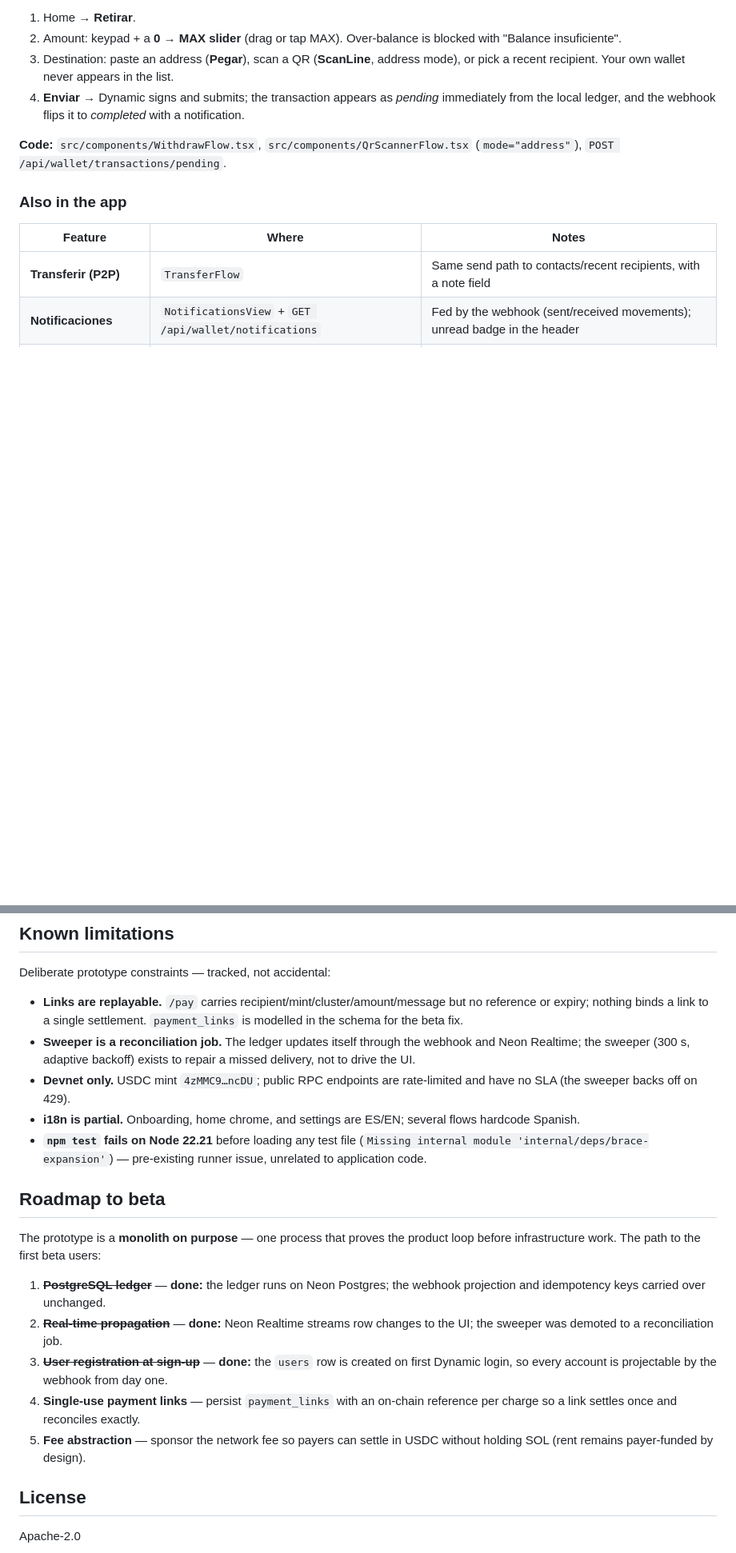
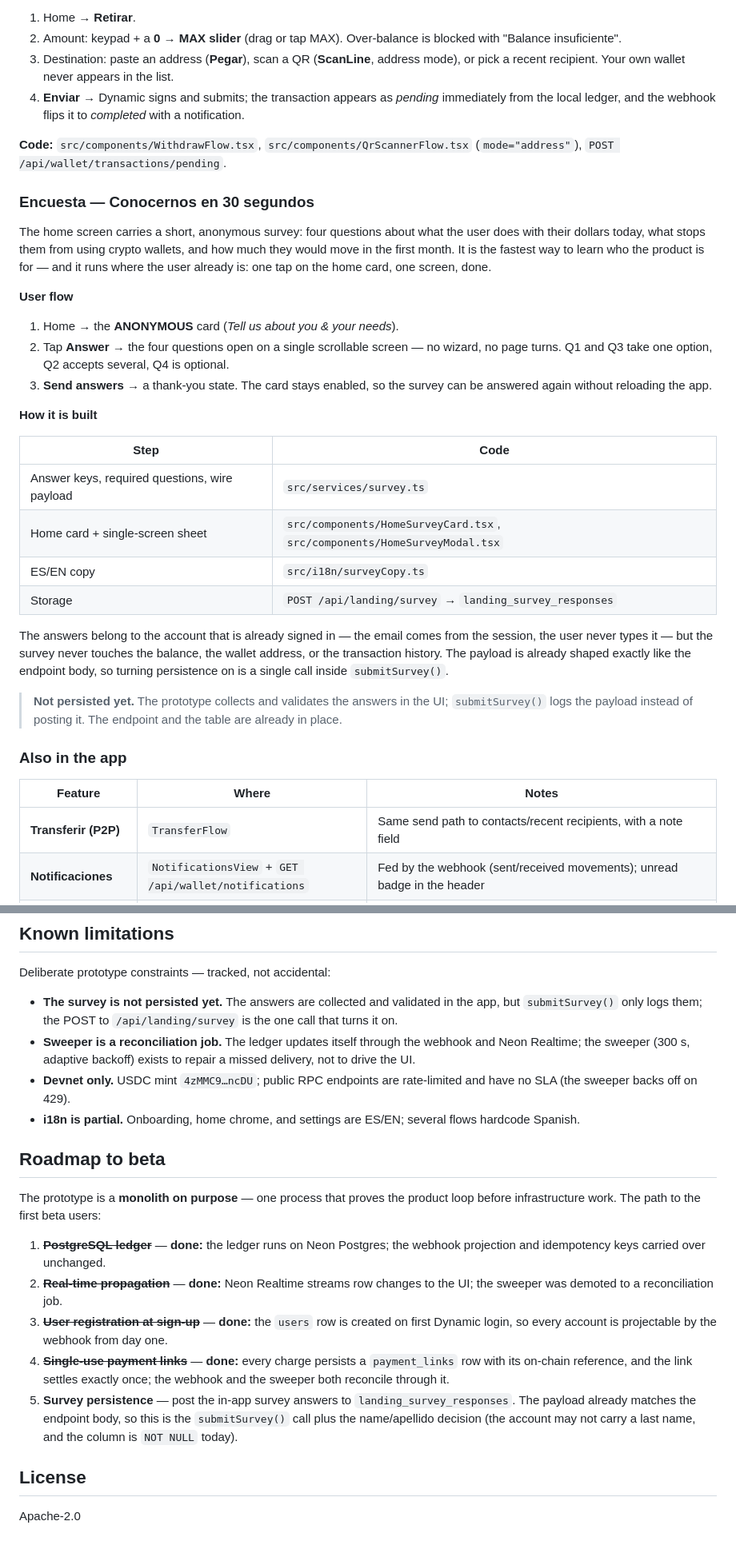
Before and after one commit to Re-Wallet/Prototype-UI-UX, a Markdown page: README.md, 2 parts joined by grey strips. Shown at 80% size. GitHub-like rendering; blank space fills up the shorter version.

```diff
--- a/README.md
+++ b/README.md
@@ -122,6 +132,42 @@ at every entry point).
 `src/components/QrScannerFlow.tsx` (`mode="address"`),
 `POST /api/wallet/transactions/pending`.
 
+### Encuesta — Conocernos en 30 segundos
+
+The home screen carries a short, anonymous survey: four questions about what
+the user does with their dollars today, what stops them from using crypto
+wallets, and how much they would move in the first month. It is the fastest
+way to learn who the product is for — and it runs where the user already is:
+one tap on the home card, one screen, done.
+
+**User flow**
+
+1. Home → the **ANONYMOUS** card (*Tell us about you & your needs*).
+2. Tap **Answer** → the four questions open on a single scrollable screen —
+   no wizard, no page turns. Q1 and Q3 take one option, Q2 accepts several,
+   Q4 is optional.
+3. **Send answers** → a thank-you state. The card stays enabled, so the
+   survey can be answered again without reloading the app.
+
+**How it is built**
+
+| Step | Code |
+|------|------|
+| Answer keys, required questions, wire payload | `src/services/survey.ts` |
+| Home card + single-screen sheet | `src/components/HomeSurveyCard.tsx`, `src/components/HomeSurveyModal.tsx` |
+| ES/EN copy | `src/i18n/surveyCopy.ts` |
+| Storage | `POST /api/landing/survey` → `landing_survey_responses` |
+
+The answers belong to the account that is already signed in — the email comes
+from the session, the user never types it — but the survey never touches the
+balance, the wallet address, or the transaction history. The payload is
+already shaped exactly like the endpoint body, so turning persistence on is a
+single call inside `submitSurvey()`.
+
+> **Not persisted yet.** The prototype collects and validates the answers in
+> the UI; `submitSurvey()` logs the payload instead of posting it. The
+> endpoint and the table are already in place.
+
 ### Also in the app
 
 | Feature | Where | Notes |
@@ -471,9 +532,9 @@ DYNAMIC_ENVIRONMENT_ID=             # default: VITE_DYNAMIC_ENVIRONMENT_ID
 
 Deliberate prototype constraints — tracked, not accidental:
 
-- **Links are replayable.** `/pay` carries recipient/mint/cluster/amount/message
-  but no reference or expiry; nothing binds a link to a single settlement.
-  `payment_links` is modelled in the schema for the beta fix.
+- **The survey is not persisted yet.** The answers are collected and validated
+  in the app, but `submitSurvey()` only logs them; the POST to
+  `/api/landing/survey` is the one call that turns it on.
 - **Sweeper is a reconciliation job.** The ledger updates itself through the
   webhook and Neon Realtime; the sweeper (300 s, adaptive backoff) exists to
   repair a missed delivery, not to drive the UI.
@@ -481,9 +542,6 @@ Deliberate prototype constraints — tracked, not accidental:
   rate-limited and have no SLA (the sweeper backs off on 429).
 - **i18n is partial.** Onboarding, home chrome, and settings are ES/EN;
   several flows hardcode Spanish.
-- **`npm test` fails on Node 22.21** before loading any test file
-  (`Missing internal module 'internal/deps/brace-expansion'`) — pre-existing
-  runner issue, unrelated to application code.
 
 ## Roadmap to beta
 
@@ -497,10 +555,14 @@ product loop before infrastructure work. The path to the first beta users:
 3. ~~**User registration at sign-up**~~ — **done:** the `users` row is created
    on first Dynamic login, so every account is projectable by the webhook
    from day one.
-4. **Single-use payment links** — persist `payment_links` with an on-chain
-   reference per charge so a link settles once and reconciles exactly.
-5. **Fee abstraction** — sponsor the network fee so payers can settle in
-   USDC without holding SOL (rent remains payer-funded by design).
+4. ~~**Single-use payment links**~~ — **done:** every charge persists a
+   `payment_links` row with its on-chain reference, and the link settles
+   exactly once; the webhook and the sweeper both reconcile through it.
+5. **Survey persistence** — post the in-app survey answers to
+   `landing_survey_responses`. The payload already matches the endpoint
+   body, so this is the `submitSurvey()` call plus the name/apellido
+   decision (the account may not carry a last name, and the column is
+   `NOT NULL` today).
 
 ## License
 
```
Also changed, not shown: other parts of README.md (+36 -11 lines).
